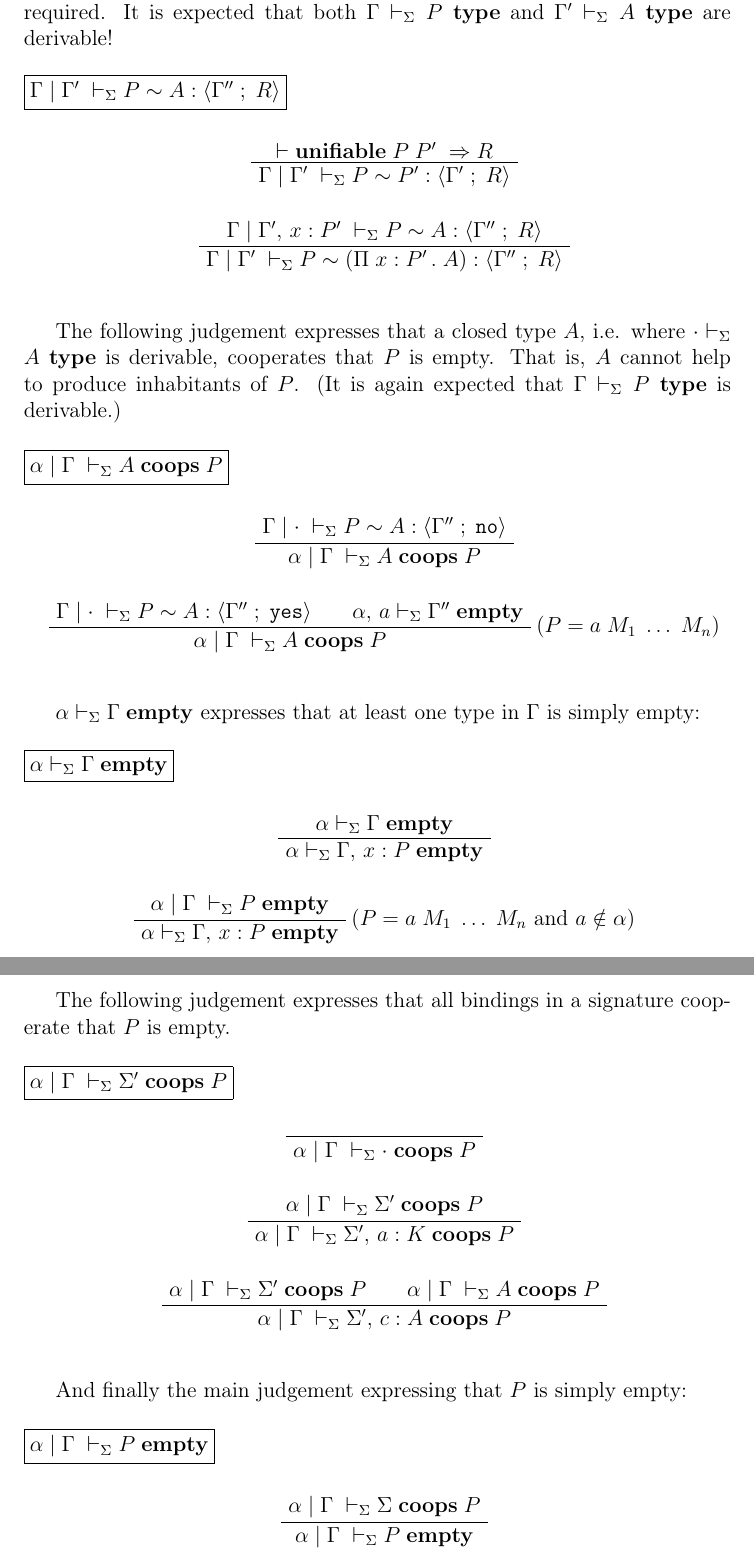
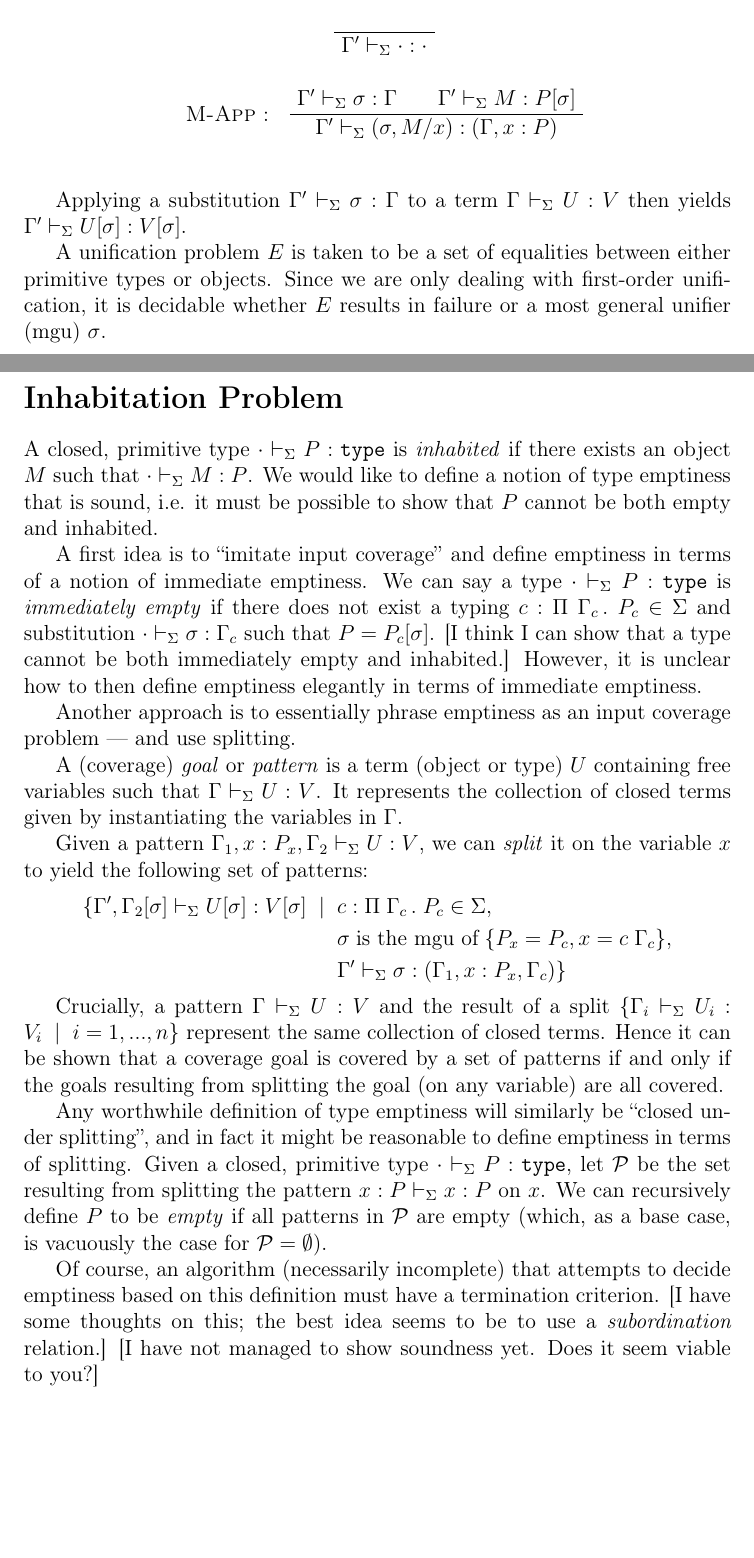
Before and after one commit to jannik/output-coverage, a LaTeX document (inhabitation/inhabitation.tex): two parts of pages 2 and 3 of 3 before the commit and two parts of pages 1 and 2 of 2 after it, joined at a grey line, cut so that both start at the same text, the shorter picture padded with empty space. Compiled offline with pdfLaTeX.

Commit message:
Another attempt to formalise type inhabitation.

```diff
--- a/inhabitation/inhabitation.tex
+++ b/inhabitation/inhabitation.tex
@@ -16,7 +16,7 @@
 \ensurecommand{\alt}{\;\; | \;\;}
 
 \ensurecommand{\type}{\mathtt{type}}
-\ensurecommand{\pi}[3]{\Pi \; \typing{#1}{#2} \, . \; #3}
+\ensurecommand{\pi}[2]{\Pi \; #1 \, . \; #2}
 \ensurecommand{\app}[2]{#1 \; #2}
 
 \ensurecommand{\yes}{\mathtt{yes}}
@@ -30,6 +30,8 @@
 \ensurecommand{\ctxsep}{\; | \;}
 \ensurecommand{\tup}[1]{\langle #1 \rangle}
 \ensurecommand{\tupsep}{\; ; \;}
+\ensurecommand{\set}[1]{\{ #1 \}}
+\ensurecommand{\s}{\sigma}
 
 \ensurecommand{\upd}[3]{#1[#2 \mapsto #3]}
 \ensurecommand{\sub}[3]{#1[#2 / #3]}
@@ -40,13 +42,14 @@
 \ensurecommand{\isKind}[2]{\ensuremath{#1 \vdash_{\sig} #2 \; \mathbf{kind}}}
 \ensurecommand{\isSig}[1]{\ensuremath{#1 \; \mathbf{sig}}}
 
+\ensurecommand{\substTyping}[3]{\ensuremath{#1 \vdash_{\sig} \typing{#2}{#3}}}
+
 \ensurecommand{\unifiable}[3]{\ensuremath{\vdash \mathbf{unifiable} \; #1 \; #2 \; \Rightarrow #3}}
 \ensurecommand{\isSim}[6]{\ensuremath{#1 \ctxsep #2 \; \vdash_{\sig} #3 \sim #4 : \tup{#5 \tupsep #6}}}
 \ensurecommand{\coops}[4]{\ensuremath{#1 \ctxsep #2 \; \vdash_{\sig} #3 \; \mathbf{coops} \; #4}}
 \ensurecommand{\anyEmpty}[2]{\ensuremath{#1 \vdash_{\sig} #2 \; \mathbf{empty}}}
 \ensurecommand{\allCoops}[4]{\ensuremath{#1 \ctxsep #2 \; \vdash_{\sig} #3 \; \mathbf{coops} \; #4}}
 \ensurecommand{\isEmpty}[3]{\ensuremath{#1 \ctxsep #2 \; \vdash_{\sig} #3 \; \mathbf{empty}}}
-
 
 \ensurecommand{\ninf}[1]{\AxiomC{#1}}
 \ensurecommand{\uinf}[1]{\UnaryInfC{#1}}
@@ -97,102 +87,58 @@ The next judgement determines whether a constructor (with type $A$) can be used
-If so, it records the dependencies required.
-It is expected that both $\isType{\ctx}{P}$ and $\isType{\ctx'}{A}$ are derivable!
-
-{ % judgement
-\vspace{0.5cm}
-\noindent \framebox{\isSim{\ctx}{\ctx'}{P}{A}{\ctx''}{R}}
+\noindent \framebox{\substTyping{\ctx'}{\s}{\ctx}}
 
 \begin{prooftree}
-  \ninf{\unifiable{P}{P'}{R}}
-  \uinf{\isSim{\ctx}{\ctx'}{P}{P'}{\ctx'}{R}}
+  \ax{\substTyping{\ctx'}{\nil}{\nil}}
 \end{prooftree}
 
 \begin{prooftree}
-  \ninf{\isSim{\ctx}{\cons{\ctx'}{\typing{x}{P'}}}{P}{A}{\ctx''}{R}}
-  \uinf{\isSim{\ctx}{\ctx'}{P}{(\pi{x}{P'}{A})}{\ctx''}{R}}
+  \ninf{\substTyping{\ctx'}{\s}{\ctx}}
+  \ninf{\hasType{\ctx'}{M}{P[\s]}}
+  \leftl{\rulename{M-App} :}
+  \binf{\substTyping{\ctx'}{(\s, M/x)}{(\ctx, \typing{x}{P})}}
 \end{prooftree}
 
 \vspace{0.5cm}
 }
 
-The following judgement expresses that a closed type $A$, i.e. where $\isType{\nil}{A}$ is derivable, cooperates that $P$ is empty.
-That is, $A$ cannot help to produce inhabitants of $P$.
-(It is again expected that $\isType{\ctx}{P}$ is derivable.)
+Applying a substitution $\substTyping{\ctx'}{\s}{\ctx}$ to a term $\hasKind{\ctx}{U}{V}$ then yields $\hasKind{\ctx'}{U[\s]}{V[\s]}$.
 
-{ % judgement
-\vspace{0.5cm}
-\noindent \framebox{\coops{\a}{\ctx}{A}{P}}
+A unification problem $E$ is taken to be a set of equalities between either primitive types or objects.
+Since we are only dealing with first-order unification, it is decidable whether $E$ results in failure or a most general unifier (mgu) $\s$.
 
-\begin{prooftree}
-  \ninf{\isSim{\ctx}{\nil}{P}{A}{\ctx''}{\no}}
-  \uinf{\coops{\a}{\ctx}{A}{P}}
-\end{prooftree}
+\section*{Inhabitation Problem}
 
-\begin{prooftree}
-  \ninf{\isSim{\ctx}{\nil}{P}{A}{\ctx''}{\yes}}
-  \ninf{\anyEmpty{\cons{\a}{a}}{\ctx''}}
-  \rightl{$P = a \; M_1 \; \ldots \; M_n$}
-  \binf{\coops{\a}{\ctx}{A}{P}}
-\end{prooftree}
+A closed, primitive type $\hasKind{\nil}{P}{\type}$ is \textit{inhabited} if there exists an object $M$ such that $\hasType{\nil}{M}{P}$.
+We would like to define a notion of type emptiness that is sound, i.e. it must be possible to show that $P$ cannot be both empty and inhabited.
 
-\vspace{0.5cm}
+A first idea is to ``imitate input coverage'' and define emptiness in terms of a notion of immediate emptiness.
+We can say a type $\hasKind{\nil}{P}{\type}$ is \textit{immediately empty} if there does not exist a typing $\typing{c}{\pi{\ctx_c}{P_c}} \in \sig$ and substitution $\substTyping{\nil}{\s}{\ctx_c}$ such that $P = P_c[\s]$.
+[I think I can show that a type cannot be both immediately empty and inhabited.]
+However, it is unclear how to then define emptiness elegantly in terms of immediate emptiness.
+
+Another approach is to essentially phrase emptiness as an input coverage problem --- and use splitting.
+
+A (coverage) \textit{goal} or \textit{pattern} is a term (object or type) $U$ containing free variables such that $\hasKind{\ctx}{U}{V}$.
+It represents the collection of closed terms given by instantiating the variables in $\ctx$.
+
+Given a pattern $\hasKind{\ctx_1, \typing{x}{P_x}, \ctx_2}{U}{V}$, we can \textit{split} it on the variable $x$ to yield the following set of patterns:
+\begin{align*}
+\set{
+  \hasKind{\ctx', \ctx_2[\s]}{U[\s]}{V[\s]} \;\;|\;\; & \typing{c}{\pi{\ctx_c}{P_c}} \in \sig, \\
+  & \s \; \text{is the mgu of} \; \set{P_x = P_c, x = \app{c}{\ctx_c}}, \\
+  & \substTyping{\ctx'}{\s}{(\ctx_1, \typing{x}{P_x}, \ctx_c)}
 }
+\end{align*}
 
-$\anyEmpty{\a}{\ctx}$ expresses that at least one type in $\ctx$ is simply empty:
+Crucially, a pattern $\hasKind{\ctx}{U}{V}$ and the result of a split $\set{\hasKind{\ctx_i}{U_i}{V_i} \;\;|\;\; i = 1, ..., n}$ represent the same collection of closed terms.
+Hence it can be shown that a coverage goal is covered by a set of patterns if and only if the goals resulting from splitting the goal (on any variable) are all covered.
 
-{ % judgement
-\vspace{0.5cm}
-\noindent \framebox{\anyEmpty{\a}{\ctx}}
+Any worthwhile definition of type emptiness will similarly be ``closed under splitting'', and in fact it might be reasonable to define emptiness in terms of splitting.
+Given a closed, primitive type $\hasKind{\nil}{P}{\type}$, let $\mathcal{P}$ be the set resulting from splitting the pattern $\hasKind{\typing{x}{P}}{x}{P}$ on $x$.
+We can recursively define $P$ to be \textit{empty} if all patterns in $\mathcal{P}$ are empty (which, as a base case, is vacuously the case for $\mathcal{P} = \emptyset$).
 
-\begin{prooftree}
-  \ninf{\anyEmpty{\a}{\ctx}}
-  \uinf{\anyEmpty{\a}{\cons{\ctx}{\typing{x}{P}}}}
-\end{prooftree}
-
-\begin{prooftree}
-  \ninf{\isEmpty{\a}{\ctx}{P}}
-  \rightl{$P = a \; M_1 \; \ldots \; M_n$ and $a \notin \a$}
-  \uinf{\anyEmpty{\a}{\cons{\ctx}{\typing{x}{P}}}}
-\end{prooftree}
-
-\vspace{0.5cm}
-}
-
-The following judgement expresses that all bindings in a signature cooperate that $P$ is empty.
-
-{ % judgement
-\vspace{0.5cm}
-\noindent \framebox{\allCoops{\a}{\ctx}{\sig'}{P}}
-
-\begin{prooftree}
-  \ax{\allCoops{\a}{\ctx}{\nil}{P}}
-\end{prooftree}
-
-\begin{prooftree}
-  \ninf{\allCoops{\a}{\ctx}{\sig'}{P}}
-  \uinf{\allCoops{\a}{\ctx}{\cons{\sig'}{\typing{a}{K}}}{P}}
-\end{prooftree}
-
-\begin{prooftree}
-  \ninf{\allCoops{\a}{\ctx}{\sig'}{P}}
-  \ninf{\coops{\a}{\ctx}{A}{P}}
-  \binf{\allCoops{\a}{\ctx}{\cons{\sig'}{\typing{c}{A}}}{P}}
-\end{prooftree}
-
-\vspace{0.5cm}
-}
-
-And finally the main judgement expressing that $P$ is simply empty:
-
-{ % judgement
-\vspace{0.5cm}
-\noindent \framebox{\isEmpty{\a}{\ctx}{P}}
-
-\begin{prooftree}
-  \ninf{\allCoops{\a}{\ctx}{\sig}{P}}
-  \uinf{\isEmpty{\a}{\ctx}{P}}
-\end{prooftree}
-
-\vspace{0.5cm}
-}
+Of course, an algorithm (necessarily incomplete) that attempts to decide emptiness based on this definition must have a termination criterion.
+[I have some thoughts on this; the best idea seems to be to use a \textit{subordination} relation.]
+%
+[I have not managed to show soundness yet. Does it seem viable to you?]
 
 \end{document}
```
Also changed, not shown: inhabitation/inhabitation.tex (35 more changed lines).
